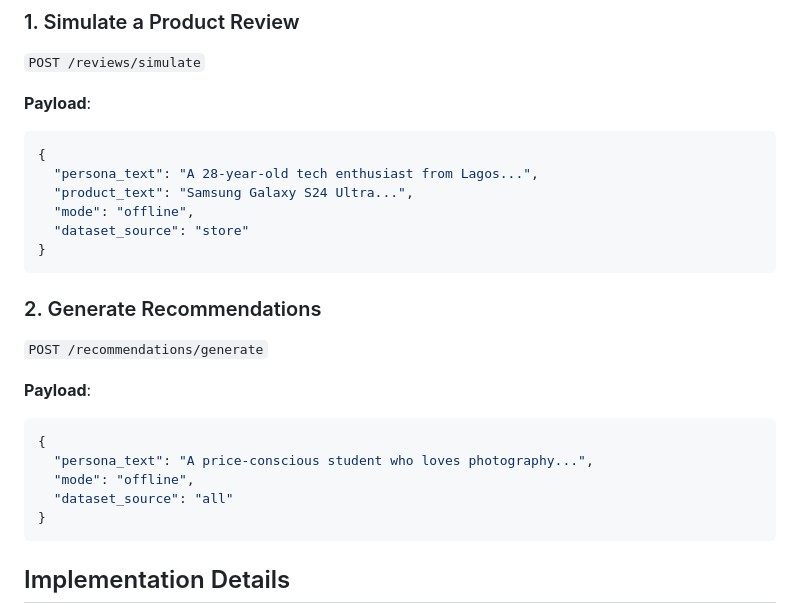
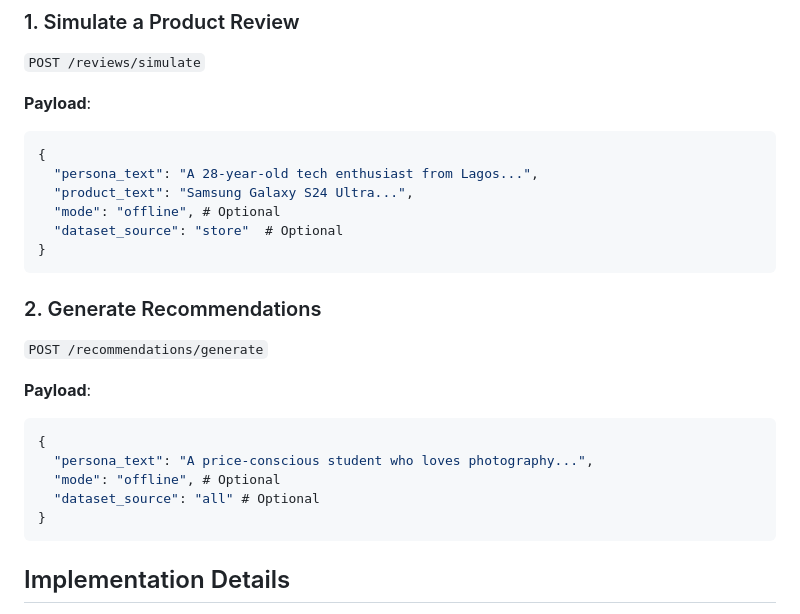
Before and after one commit to matt-wisdom/BCTHack, a Markdown page: README.md, the part around the change. Rendered like a GitHub page.

````diff
--- a/README.md
+++ b/README.md
@@ -69,8 +69,8 @@ RecAgent is a containerized FastAPI application implementing a cognitive-neurosc
 {
   "persona_text": "A 28-year-old tech enthusiast from Lagos...",
   "product_text": "Samsung Galaxy S24 Ultra...",
-  "mode": "offline",
-  "dataset_source": "store"
+  "mode": "offline", # Optional
+  "dataset_source": "store"  # Optional
 }
 ```
 
@@ -81,8 +81,8 @@ RecAgent is a containerized FastAPI application implementing a cognitive-neurosc
 ```json
 {
   "persona_text": "A price-conscious student who loves photography...",
-  "mode": "offline",
-  "dataset_source": "all"
+  "mode": "offline", # Optional
+  "dataset_source": "all" # Optional
 }
 ```
 
````
